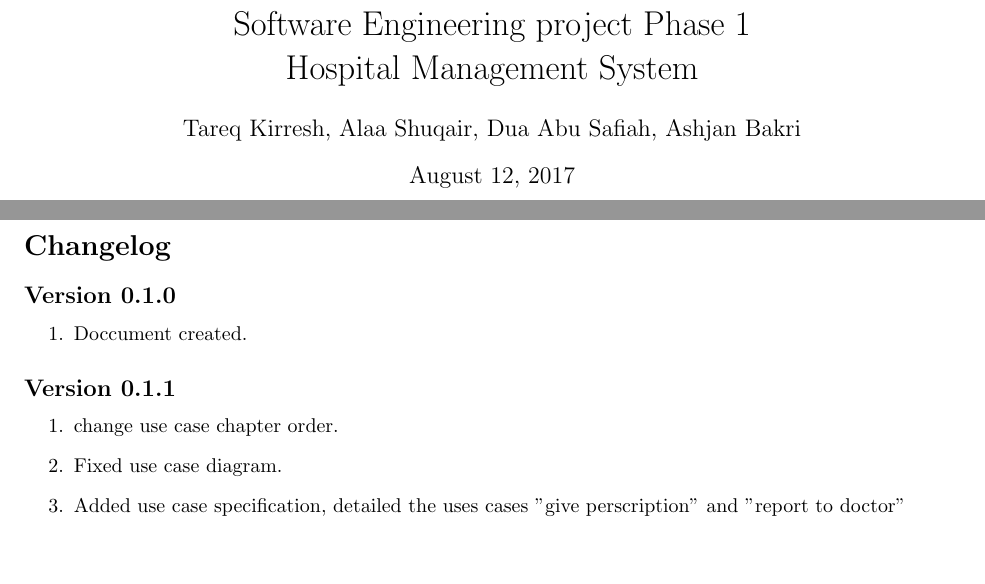
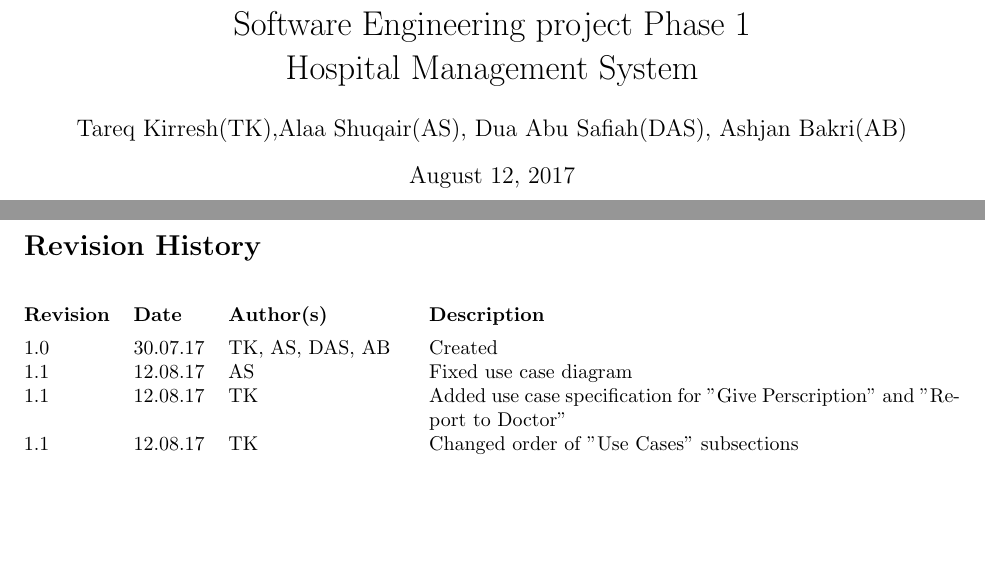
Before and after one commit to TareqK/Programming-Courses-Coursework, a LaTeX document (Software Engineering Project/Phase1.tex): two parts of pages 1 and 3 of 12, joined at a grey line, cut so that both start at the same text. Compiled offline with pdfLaTeX.

Commit message:
12/8/2017

```diff
--- a/Software Engineering Project/Phase1.tex
+++ b/Software Engineering Project/Phase1.tex
@@ -3,9 +3,10 @@
 \usepackage[margin=1in]{geometry}
 \usepackage[utf8]{inputenc}
 \usepackage{graphicx}
+\usepackage{vhistory}
 
 \title{Software Engineering project Phase 1\\Hospital Management System}
-\author{Tareq Kirresh, Alaa Shuqair, Dua Abu Safiah, Ashjan Bakri}
+\author{Tareq Kirresh(TK),Alaa Shuqair(AS), Dua Abu Safiah(DAS), Ashjan Bakri(AB)}
 \begin{document}
 \begin{figure}
 \centering
@@ -15,18 +16,14 @@
 \newpage
 \tableofcontents
 \newpage
-\section*{Changelog}
-\addcontentsline{toc}{section}{Changelog}
-\subsection*{Version 0.1.0}
-\begin{enumerate}
-	\item Doccument created.
-\end{enumerate}
-\subsection*{Version 0.1.1}
-\begin{enumerate}
-	\item change use case chapter order.
-	\item Fixed use case diagram.
-	\item Added use case specification, detailed the uses cases "give perscription" and  "report to doctor"
-\end{enumerate}
+
+\begin{versionhistory}
+\addcontentsline{toc}{section}{Version Histroy}
+  \vhEntry{1.0}{30.07.17}{TK|AS|DAS|AB}{Created}
+  \vhEntry{1.1}{12.08.17}{AS}{Fixed use case diagram}
+  \vhEntry{1.1}{12.08.17}{TK}{Added use case specification for "Give Perscription" and "Report to Doctor"}
+  \vhEntry{1.1}{12.08.17}{TK}{Changed order of "Use Cases" subsections}
+\end{versionhistory}
 \newpage
 \section{Introduction}
 \subsection{State of the Customer}
```
Also changed, not shown: Software Engineering Project/Phase1.pdf, 3 other files.
